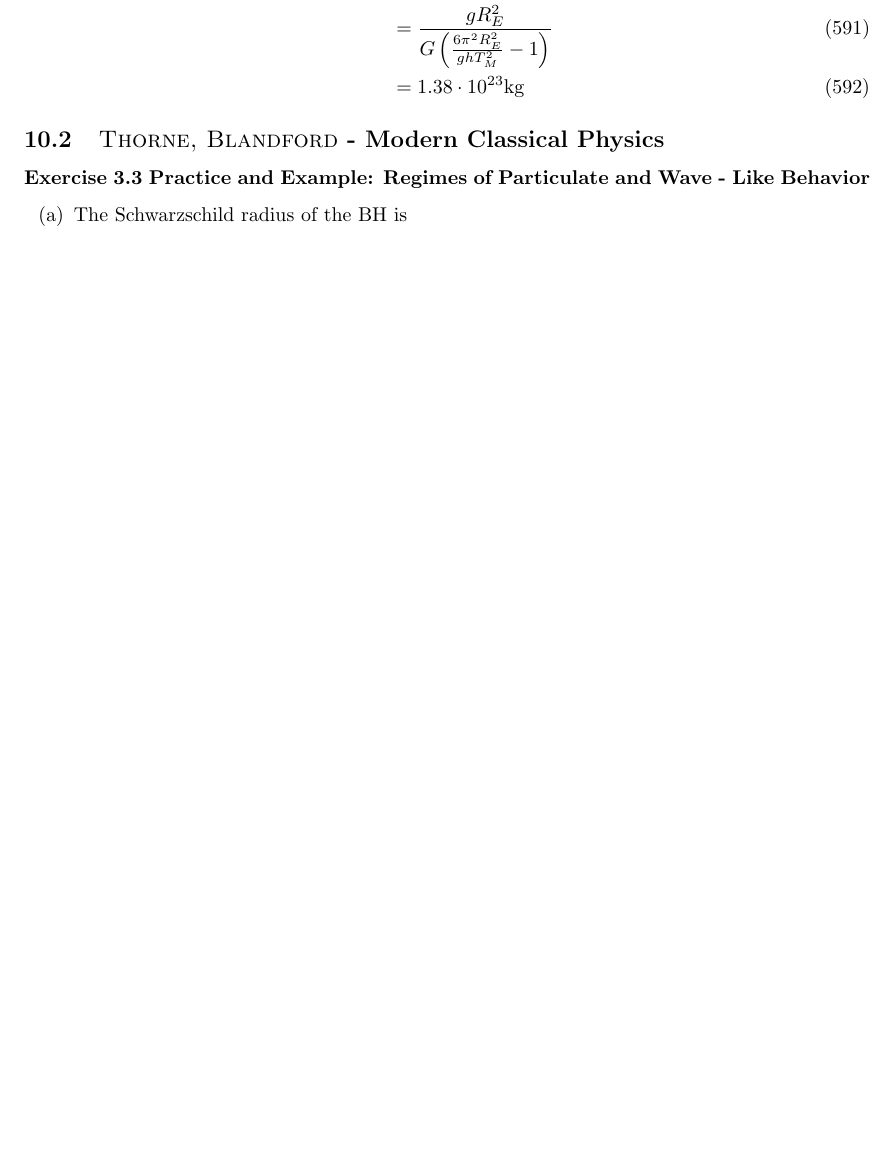
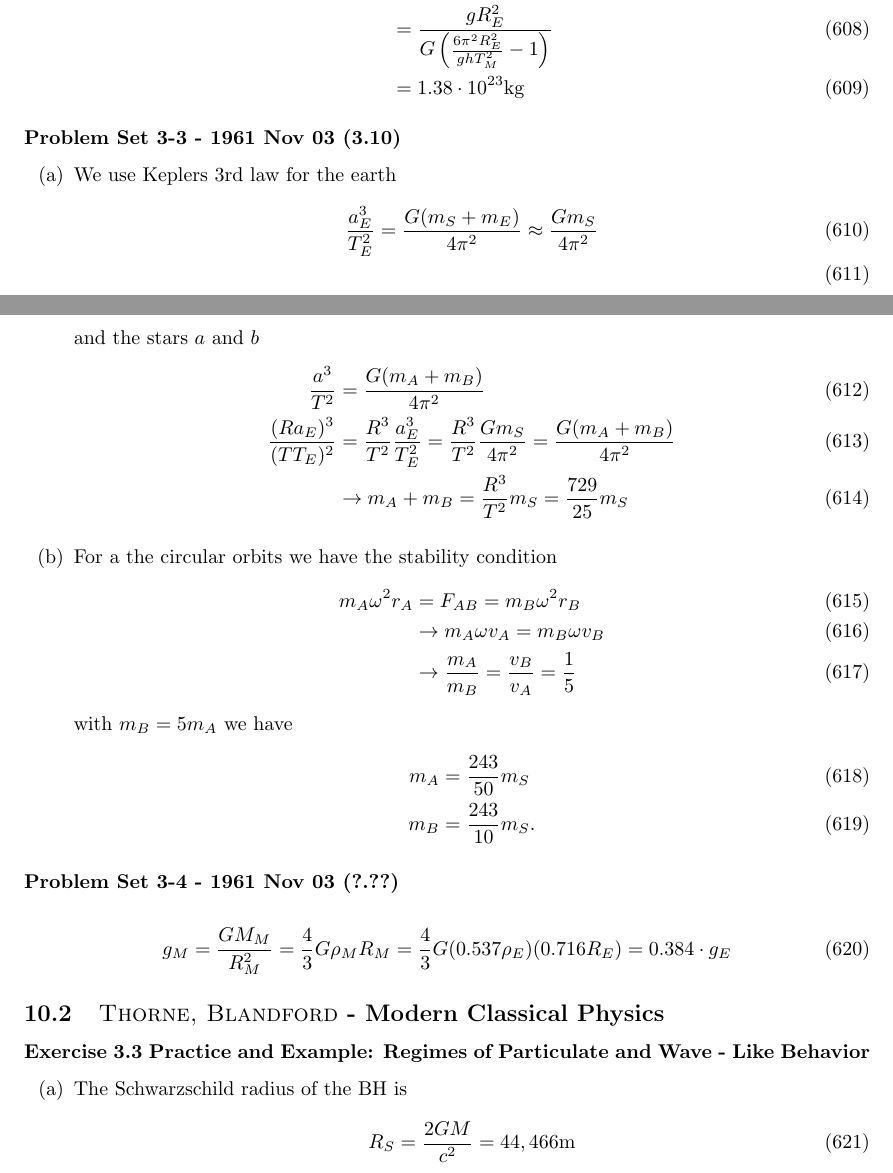
Before and after one commit to cthierfelder/BookProblemSolution, a LaTeX document (main.tex): part of page 46 of 61 before the commit and two parts of pages 47 and 48 of 62 after it, the two joined at a grey line, cut so that both start at the same text, the shorter picture padded with empty space. Compiled offline with pdfLaTeX.

Commit message:
Updates from Overleaf

```diff
--- a/main.tex
+++ b/main.tex
@@ -2079,8 +2126,39 @@ and can subsequently solve for $m_M$
     &=\frac{g R_E^2}{G\left(\frac{6\pi^2R_E^2}{ghT_M^2} -1\right)}\\
     &=1.38\cdot10^{23}\text{kg}
 \end{align}
-
 \end{enumerate}
+
+\subsubsection{Problem Set 3-3 - 1961 Nov 03 (3.10)}
+\begin{enumerate}[label=(\alph*)]
+\item We use Keplers 3rd law for the earth
+\begin{align}
+    \frac{a_E^3}{T_E^2}&=\frac{G(m_S+m_E)}{4\pi^2}\approx\frac{Gm_S}{4\pi^2}\\
+\end{align}
+and the stars $a$ and $b$
+\begin{align}
+    \frac{a^3}{T^2}&=\frac{G(m_A+m_B)}{4\pi^2}\\
+    \frac{(Ra_E)^3}{(TT_E)^2}&=\frac{R^3}{T^2}\frac{a_E^3}{T_E^2}=\frac{R^3}{T^2}\frac{Gm_S}{4\pi^2}=\frac{G(m_A+m_B)}{4\pi^2}\\
+    &\rightarrow m_A+m_B = \frac{R^3}{T^2}m_S=\frac{729}{25}m_S
+\end{align}
+
+\item For a the circular orbits we have the stability condition
+\begin{align}
+    m_A\omega^2r_A&=F_{AB}=m_B\omega^2r_B\\
+    &\rightarrow m_A\omega v_A=m_B\omega v_B\\
+    &\rightarrow \frac{m_A}{m_B} =\frac{v_B}{v_A}=\frac{1}{5}
+\end{align}
+with $m_B=5m_A$ we have
+\begin{align}
+    m_A&=\frac{243}{50}m_S\\
+    m_B&=\frac{243}{10}m_S.
+\end{align}
+\end{enumerate}
+
+\subsubsection{Problem Set 3-4 - 1961 Nov 03 (?.??)}
+\begin{align}
+    g_M=\frac{GM_M}{R_M^2}&=\frac{4}{3}G\rho_M R_M=\frac{4}{3}G (0.537\rho_E) (0.716R_E)=0.384 \cdot g_E
+\end{align}
+
 
 \subsection{{\sc Thorne, Blandford} - Modern Classical Physics}
 
```
Also changed, not shown: main.tex (47 more changed lines).
